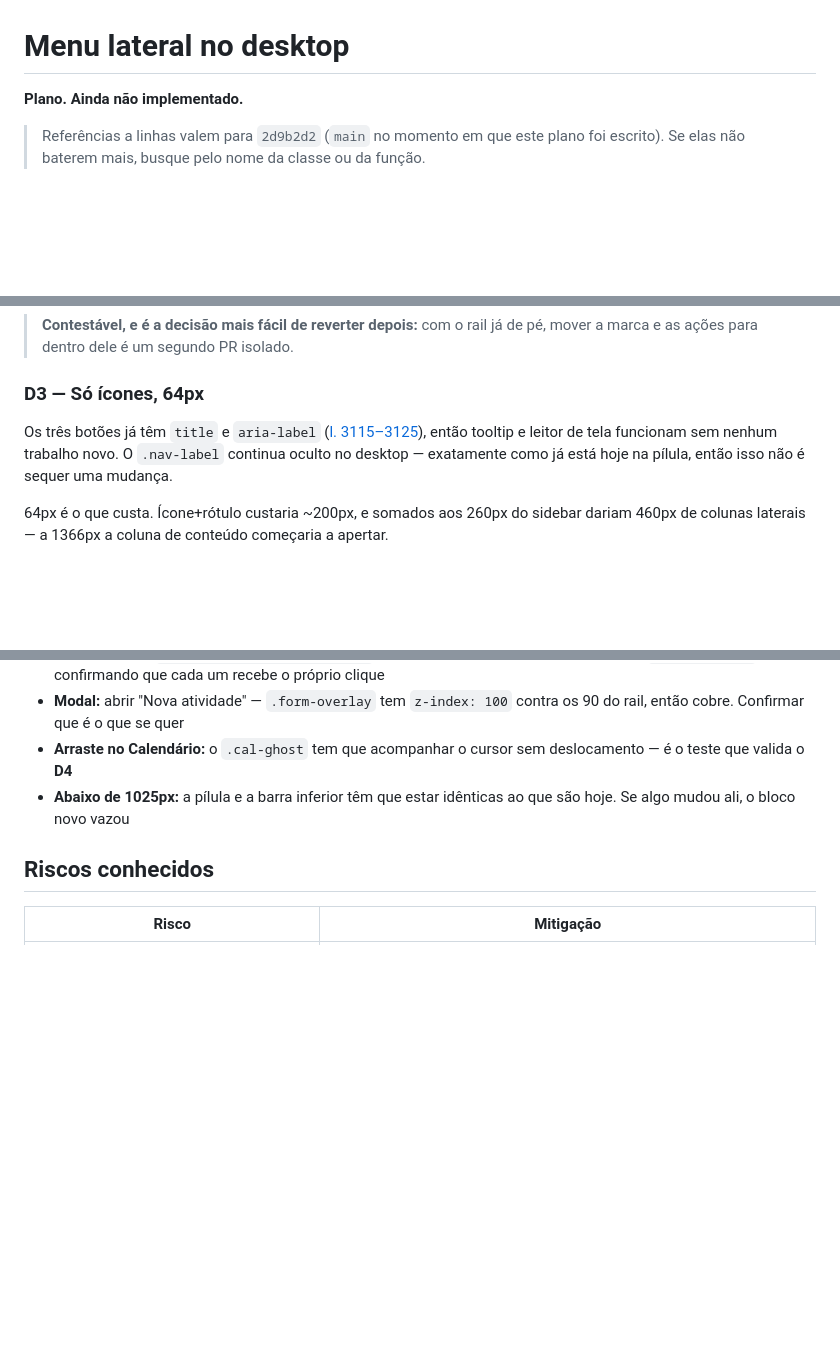
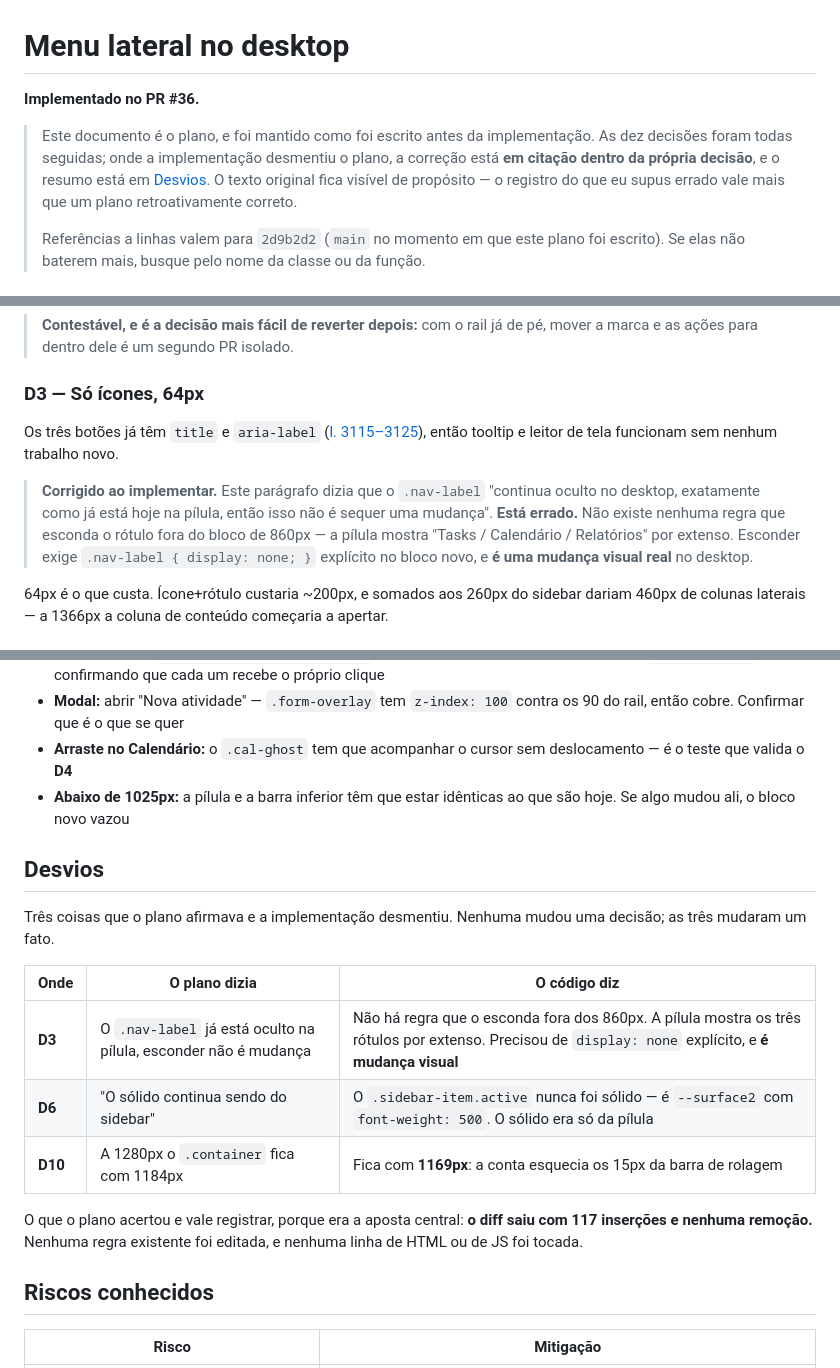
Before and after one commit to mariogomesbarbosa/Daysk, a Markdown page: docs/menu-lateral-no-desktop.md, 3 parts joined by grey strips. Drawn GitHub-style; blank space fills up the shorter version.

Commit message:
docs: corrigir o plano com o que a implementacao desmentiu
Tres fatos que o plano afirmava e o codigo negou. Nenhum mudou uma
decisao; os tres mudaram um numero ou uma premissa.

O .nav-label NAO estava oculto na pilula do desktop -- nao existe regra
que o esconda fora do bloco de 860px, entao a pilula mostrava os tres
rotulos por extenso. Esconder virou regra explicita e e mudanca visual,
nao o no-op que o D3 previa.

O .sidebar-item.active nunca foi o bloco solido em --accent: e --surface2
com font-weight 500. O solido sempre foi so da pilula. O raciocinio do D6
continua valendo, mas rail e sidebar ficam com o mesmo fundo de ativo, e
quem distingue e a barra na borda.

A conta do D10 esquecia a barra de rolagem -- a mesma armadilha que
pendencias.md ja registra. A 1280px o .container fica com 1169px, nao
1184.

As correcoes ficam em citacao dentro de cada decisao, com o texto
original visivel. O registro do que eu supus errado vale mais que um
plano retroativamente correto.

Co-Authored-By: Claude Opus 5 <noreply@anthropic.com>

```diff
--- a/docs/menu-lateral-no-desktop.md
+++ b/docs/menu-lateral-no-desktop.md
@@ -1,7 +1,14 @@
 # Menu lateral no desktop
 
-**Plano. Ainda não implementado.**
+**Implementado no PR #36.**
 
+> Este documento é o plano, e foi mantido como foi escrito antes da
+> implementação. As dez decisões foram todas seguidas; onde a implementação
+> desmentiu o plano, a correção está **em citação dentro da própria decisão**, e
+> o resumo está em [Desvios](#desvios). O texto original fica visível de
+> propósito — o registro do que eu supus errado vale mais que um plano
+> retroativamente correto.
+>
 > Referências a linhas valem para `2d9b2d2` (`main` no momento em que este plano
 > foi escrito). Se elas não baterem mais, busque pelo nome da classe ou da
 > função.
@@ -98,9 +105,14 @@ esse risco numa primeira rodada.
 ### D3 — Só ícones, 64px
 
 Os três botões já têm `title` e `aria-label` ([l. 3115–3125](../index.html:3115)),
-então tooltip e leitor de tela funcionam sem nenhum trabalho novo. O `.nav-label`
-continua oculto no desktop — exatamente como já está hoje na pílula, então isso
-não é sequer uma mudança.
+então tooltip e leitor de tela funcionam sem nenhum trabalho novo.
+
+> **Corrigido ao implementar.** Este parágrafo dizia que o `.nav-label` "continua
+> oculto no desktop, exatamente como já está hoje na pílula, então isso não é
+> sequer uma mudança". **Está errado.** Não existe nenhuma regra que esconda o
+> rótulo fora do bloco de 860px — a pílula mostra "Tasks / Calendário /
+> Relatórios" por extenso. Esconder exige `.nav-label { display: none; }`
+> explícito no bloco novo, e **é uma mudança visual real** no desktop.
 
 64px é o que custa. Ícone+rótulo custaria ~200px, e somados aos 260px do sidebar
 dariam 460px de colunas laterais — a 1366px a coluna de conteúdo começaria a
@@ -233,6 +258,21 @@ python -m http.server 8899 --bind 127.0.0.1
 - **Abaixo de 1025px:** a pílula e a barra inferior têm que estar idênticas ao
   que são hoje. Se algo mudou ali, o bloco novo vazou
 
+## Desvios
+
+Três coisas que o plano afirmava e a implementação desmentiu. Nenhuma mudou uma
+decisão; as três mudaram um fato.
+
+| Onde | O plano dizia | O código diz |
+|---|---|---|
+| **D3** | O `.nav-label` já está oculto na pílula, esconder não é mudança | Não há regra que o esconda fora dos 860px. A pílula mostra os três rótulos por extenso. Precisou de `display: none` explícito, e **é mudança visual** |
+| **D6** | "O sólido continua sendo do sidebar" | O `.sidebar-item.active` nunca foi sólido — é `--surface2` com `font-weight: 500`. O sólido era só da pílula |
+| **D10** | A 1280px o `.container` fica com 1184px | Fica com **1169px**: a conta esquecia os 15px da barra de rolagem |
+
+O que o plano acertou e vale registrar, porque era a aposta central: **o diff
+saiu com 117 inserções e nenhuma remoção.** Nenhuma regra existente foi editada,
+e nenhuma linha de HTML ou de JS foi tocada.
+
 ## Riscos conhecidos
 
 | Risco | Mitigação |
```
Also changed, not shown: other parts of docs/menu-lateral-no-desktop.md (+14 -1 lines).
